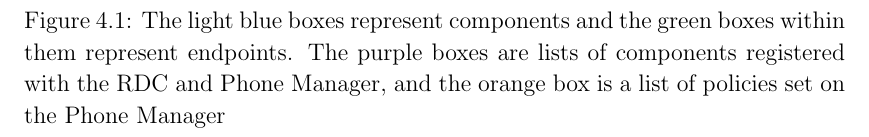
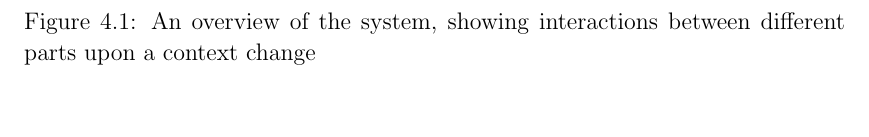
Before and after one commit to tomcsmith1990/sbus-android, a LaTeX thesis (SBUS-Android/diss/diss.tex): part of page 42 of 63, cut at the place of the change, the shorter picture padded with empty space. Compiled offline with pdfLaTeX.

Commit message:
Diss: clarify system overview diagram a bit

```diff
--- a/SBUS-Android/diss/diss.tex
+++ b/SBUS-Android/diss/diss.tex
@@ -1087,7 +1087,7 @@ This chapter examines the performance of the system.
 %set the image x size to the width of the page
 \epsfxsize=\hsize
 \centerline{\epsfbox{figs/overview.eps}}
-\caption[System Overview]{The light blue boxes represent components and the green boxes within them represent endpoints. The purple boxes are lists of components registered with the RDC and Phone Manager, and the orange box is a list of policies set on the Phone Manager}
+\caption[System Overview]{An overview of the system, showing interactions between different parts upon a context change}
 \label{fig:system_overview}
 \end{figure}
 
```
Also changed, not shown: SBUS-Android/diss/figs/overview.pdf.
